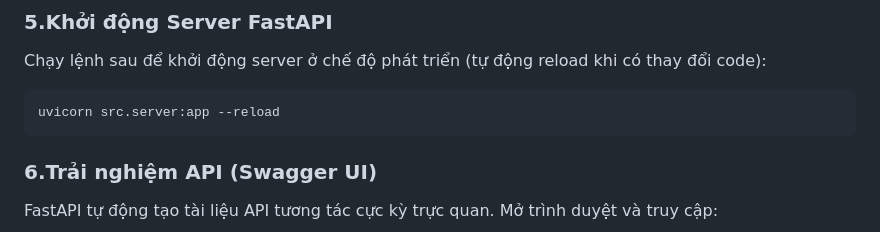
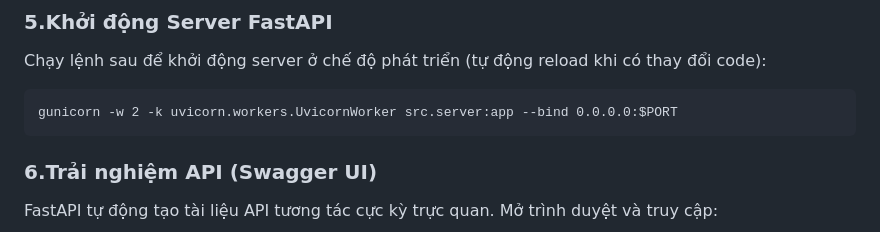
Before and after one commit to Trihoan/Adaptive-Learning-AI, a Markdown page: README.md, the part around the change. GitHub-like rendering.

Commit message:
Change server startup command to Gunicorn
Updated server startup command to use Gunicorn.

````diff
--- a/README.md
+++ b/README.md
@@ -130,7 +130,7 @@ DATABASE_URL=mysql+pymysql://username:password@localhost:3306/alas_db
 ### 5.Khởi động Server FastAPI
 Chạy lệnh sau để khởi động server ở chế độ phát triển (tự động reload khi có thay đổi code):
 ```text
-uvicorn src.server:app --reload
+gunicorn -w 2 -k uvicorn.workers.UvicornWorker src.server:app --bind 0.0.0.0:$PORT
 ```
 ### 6.Trải nghiệm API (Swagger UI)
 FastAPI tự động tạo tài liệu API tương tác cực kỳ trực quan. Mở trình duyệt và truy cập:
````
